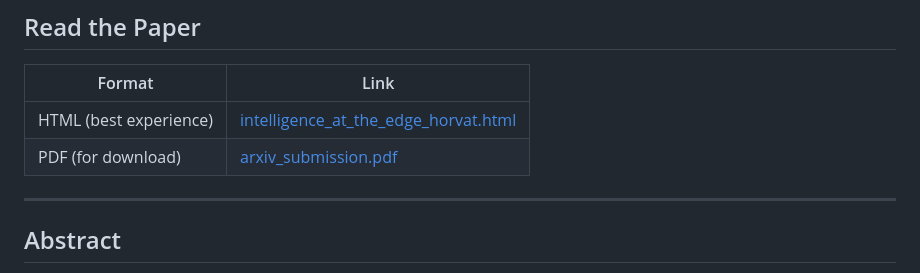
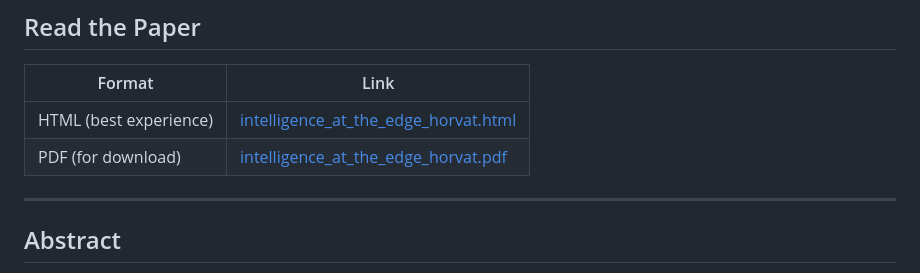
Before and after one commit to jdhorvat/intelligence-at-the-edge, a Markdown page: README.md, the part around the change. Rendered like a GitHub page.

Commit message:
Update PDF link in README

```diff
--- a/README.md
+++ b/README.md
@@ -14,7 +14,7 @@
 | Format | Link |
 |---|---|
 | HTML (best experience) | [intelligence_at_the_edge_horvat.html](paper/intelligence_at_the_edge_horvat.html) |
-| PDF (for download) | [arxiv_submission.pdf](paper/arxiv_submission.pdf) |
+| PDF (for download) | [intelligence_at_the_edge_horvat.pdf](paper/intelligence_at_the_edge_horvat.pdf) |
 
 ---
 
```
